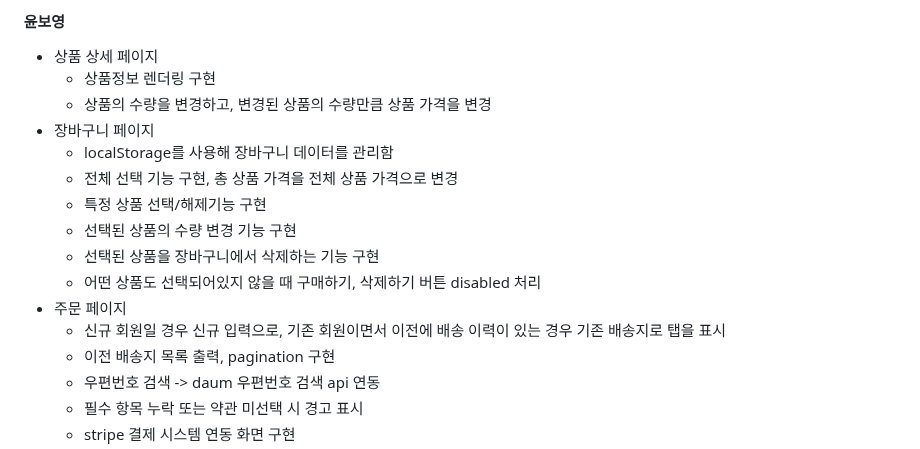
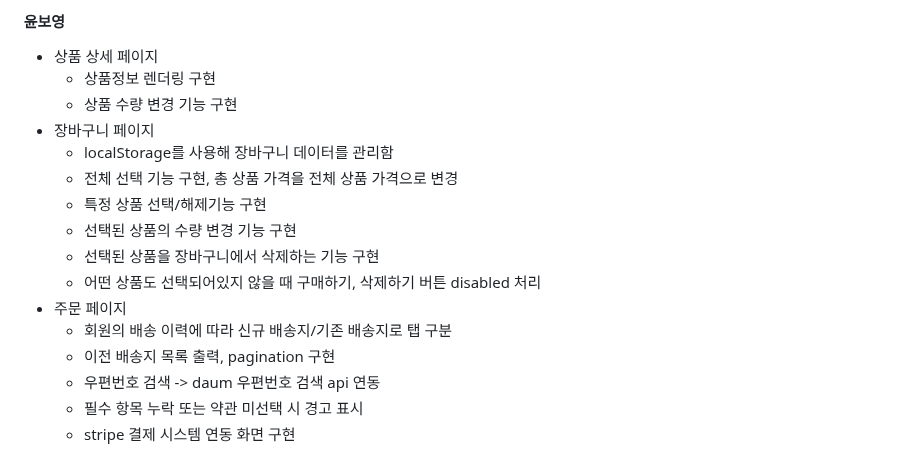
Before and after one commit to elice-team03/gazago, a Markdown page: README.md, the part around the change. GitHub-like rendering.

```diff
--- a/README.md
+++ b/README.md
@@ -83,7 +83,7 @@ GAZAGO : 캠핑용품 편집샵
 #### 윤보영
 * 상품 상세 페이지
   * 상품정보 렌더링 구현
-  * 상품의 수량을 변경하고, 변경된 상품의 수량만큼 상품 가격을 변경
+  * 상품 수량 변경 기능 구현
 * 장바구니 페이지
   * localStorage를 사용해 장바구니 데이터를 관리함
   * 전체 선택 기능 구현, 총 상품 가격을 전체 상품 가격으로 변경
@@ -92,7 +92,7 @@ GAZAGO : 캠핑용품 편집샵
   * 선택된 상품을 장바구니에서 삭제하는 기능 구현
   * 어떤 상품도 선택되어있지 않을 때 구매하기, 삭제하기 버튼 disabled 처리
 * 주문 페이지
-  * 신규 회원일 경우 신규 입력으로, 기존 회원이면서 이전에 배송 이력이 있는 경우 기존 배송지로 탭을 표시
+  * 회원의 배송 이력에 따라 신규 배송지/기존 배송지로 탭 구분
   * 이전 배송지 목록 출력, pagination 구현
   * 우편번호 검색 -> daum 우편번호 검색 api 연동
   * 필수 항목 누락 또는 약관 미선택 시 경고 표시
```
